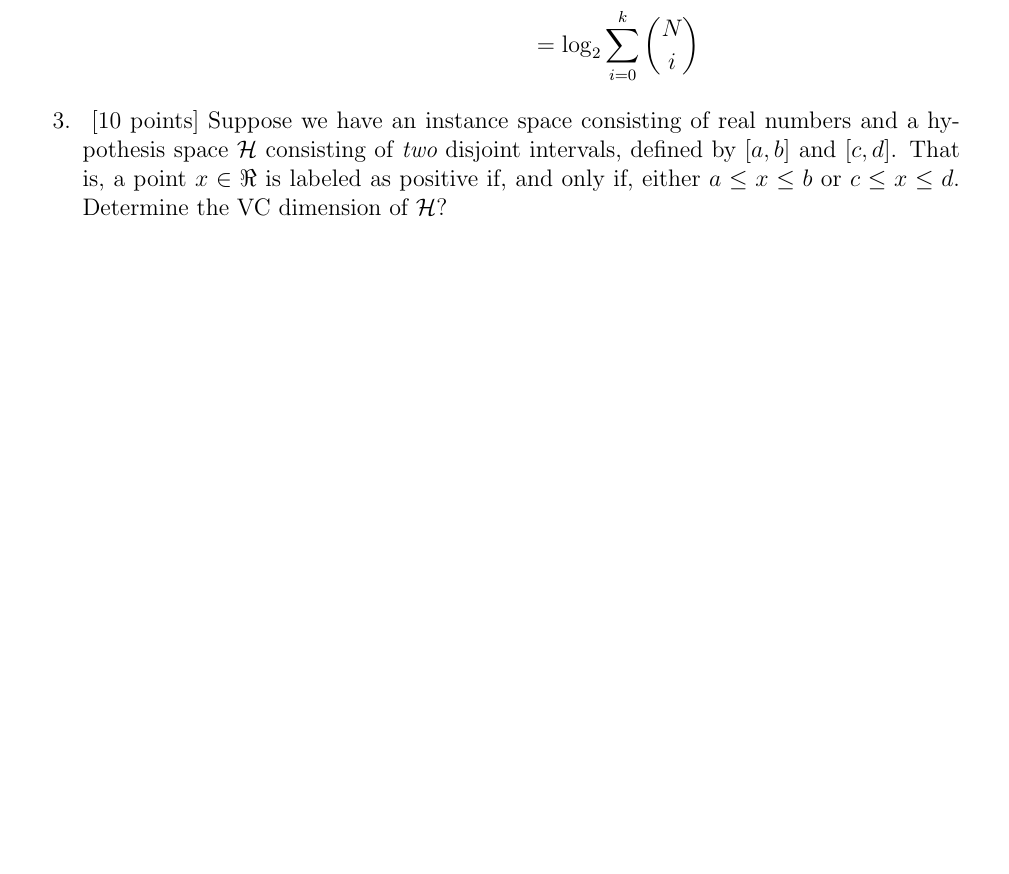
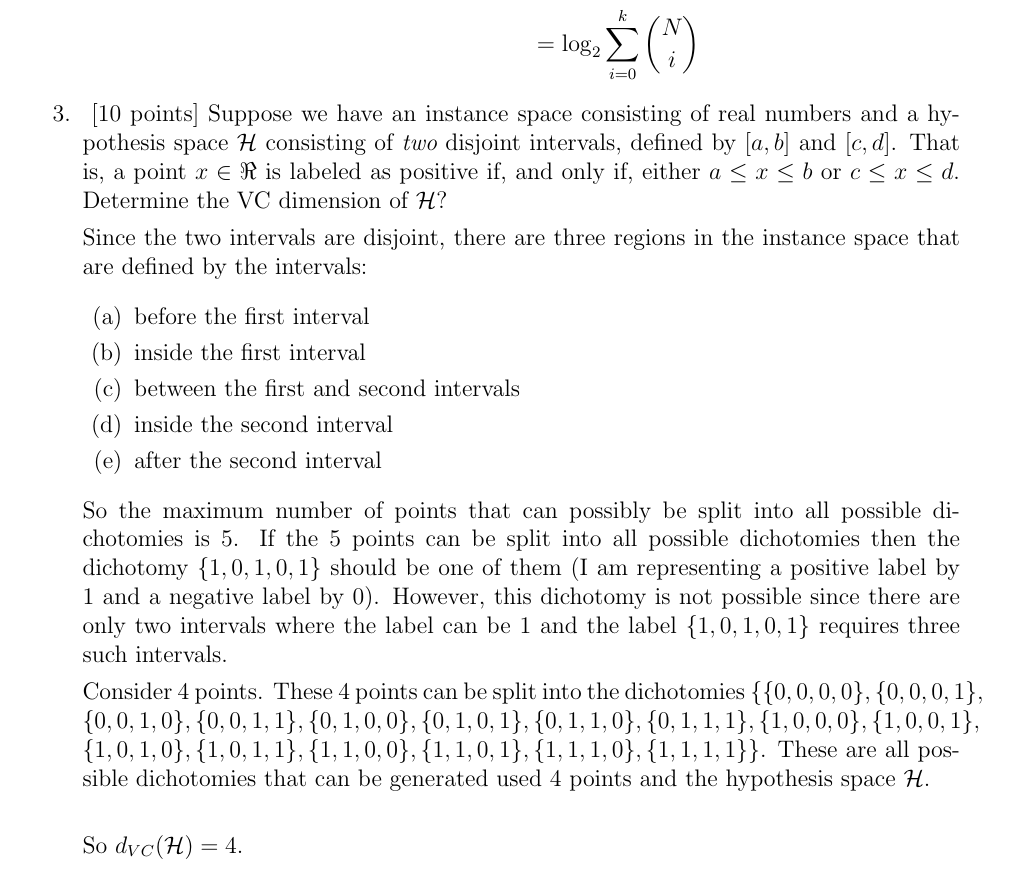
Before and after one commit to gopalmenon/CS-6350-Homework-4, a LaTeX document (hw.tex, which reads vc-dimension.tex): part of page 5 of 7, cut so that both start at the same text, the shorter picture padded with empty space. Compiled offline with pdfLaTeX.

Commit message:
Finished answer 3

```diff
--- a/vc-dimension.tex
+++ b/vc-dimension.tex
@@ -86,6 +86,21 @@ Let $d_{VC}(\mathcal{H}) = y$. This means that
   either $a \leq x \leq b$ or $c \leq x \leq d$. Determine the VC
   dimension of $\mathcal{H}$?
 
+Since the two intervals are disjoint, there are three regions in the instance space that are defined by the intervals:
+
+\begin{enumerate}
+\item before the first interval
+\item inside the first interval
+\item between the first and second intervals
+\item inside the second interval
+\item after the second interval
+\end{enumerate}
+
+So the maximum number of points that can possibly be split into all possible dichotomies is $5$. If the $5$ points can be split into all possible dichotomies then the dichotomy $\{1,0,1,0,1\}$ should be one of them (I am representing a positive label by $1$ and a negative label by $0$). However, this dichotomy is not possible since there are only two intervals where the label can be $1$ and the label $\{1,0,1,0,1\}$ requires three such intervals.
+
+Consider $4$ points. These $4$ points can be split into the dichotomies $\{\{0,0,0,0\},\{0,0,0,1\},\\\{0,0,1,0\},\{0,0,1,1\},\{0,1,0,0\},\{0,1,0,1\},\{0,1,1,0\},\{0,1,1,1\},\{1,0,0,0\},\{1,0,0,1\},\\\{1,0,1,0\},\{1,0,1,1\},\{1,1,0,0\},\{1,1,0,1\},\{1,1,1,0\},\{1,1,1,1\}\}$. These are all possible dichotomies that can be generated used $4$ points and the hypothesis space $\mathcal{H}$.\\
+
+So $d_{VC}(\mathcal{H}) = 4$.
 
 \item ~[15 points] We have a learning problem where each example is a
   point in $\Re^2$. The concept class $H$ is defined as follows: A
```
Also changed, not shown: hw.pdf, 3 other files.
